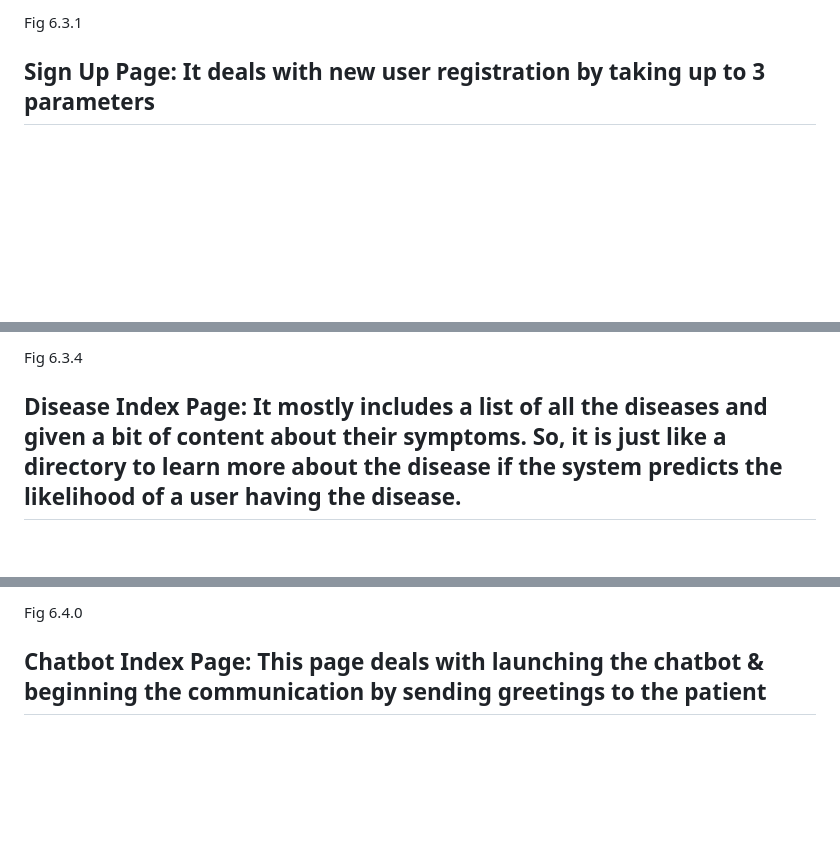
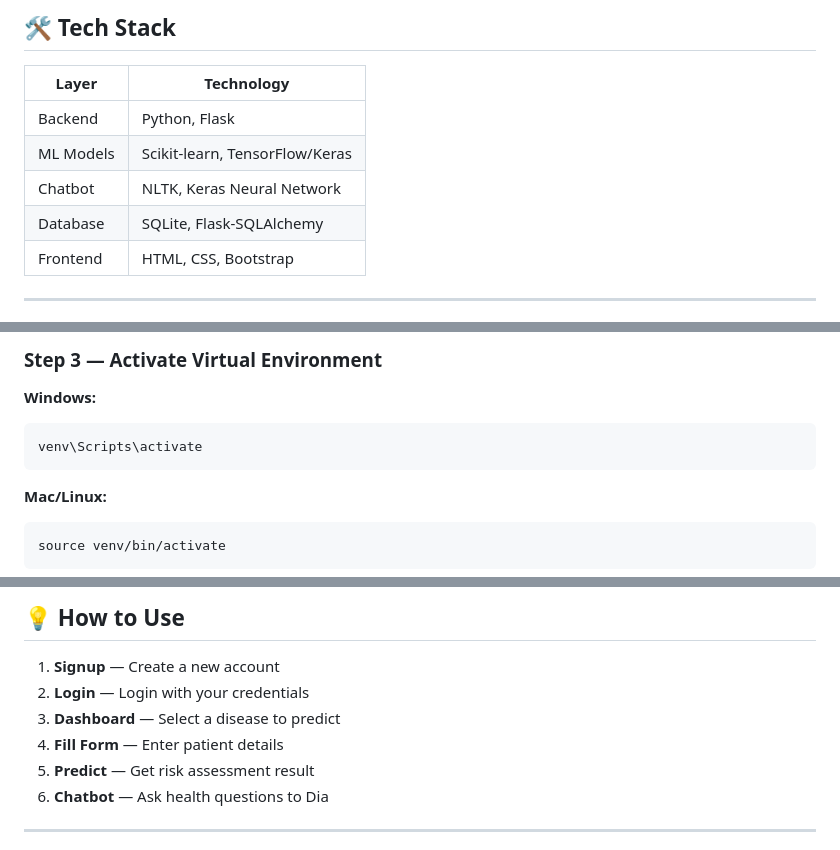
Before and after one commit to rehmanmalick/AI-Health-Diagnosis-System, a Markdown page: README.md, 3 parts joined by grey strips. Drawn GitHub-style; blank space fills up the shorter version.

````diff
--- a/README.md
+++ b/README.md
@@ -11,6 +18,13 @@ This system combines the power of conversational chatbot interfaces with advance
 
-Fig 6.3.1
+## 🛠️ Tech Stack
 
+| Layer | Technology |
+|---|---|
+| Backend | Python, Flask |
+| ML Models | Scikit-learn, TensorFlow/Keras |
+| Chatbot | NLTK, Keras Neural Network |
+| Database | SQLite, Flask-SQLAlchemy |
+| Frontend | HTML, CSS, Bootstrap |
 
-## Sign Up Page: It deals with new user registration by taking up to 3 parameters
+---
 
@@ -32,6 +55,13 @@ Fig 6.3.3
 
-Fig 6.3.4
+### Step 3 — Activate Virtual Environment
 
+**Windows:**
+```bash
+venv\Scripts\activate
+```
 
-## Disease Index Page: It mostly includes a list of all the diseases and given a bit of content about their symptoms. So, it is just like a directory to learn more about the disease if the system predicts the likelihood of a user having the disease.
+**Mac/Linux:**
+```bash
+source venv/bin/activate
+```
 
@@ -74,6 +153,12 @@ Fig 6.3.9
 
-Fig 6.4.0
+## 💡 How to Use
 
+1. **Signup** — Create a new account
+2. **Login** — Login with your credentials
+3. **Dashboard** — Select a disease to predict
+4. **Fill Form** — Enter patient details
+5. **Predict** — Get risk assessment result
+6. **Chatbot** — Ask health questions to Dia
 
-## Chatbot Index Page: This page deals with launching the chatbot & beginning the communication by sending greetings to the patient
+---
 
````
Also changed, not shown: other parts of README.md (+103 -41 lines), READMEorignal.md (added, +98 -0 lines).
